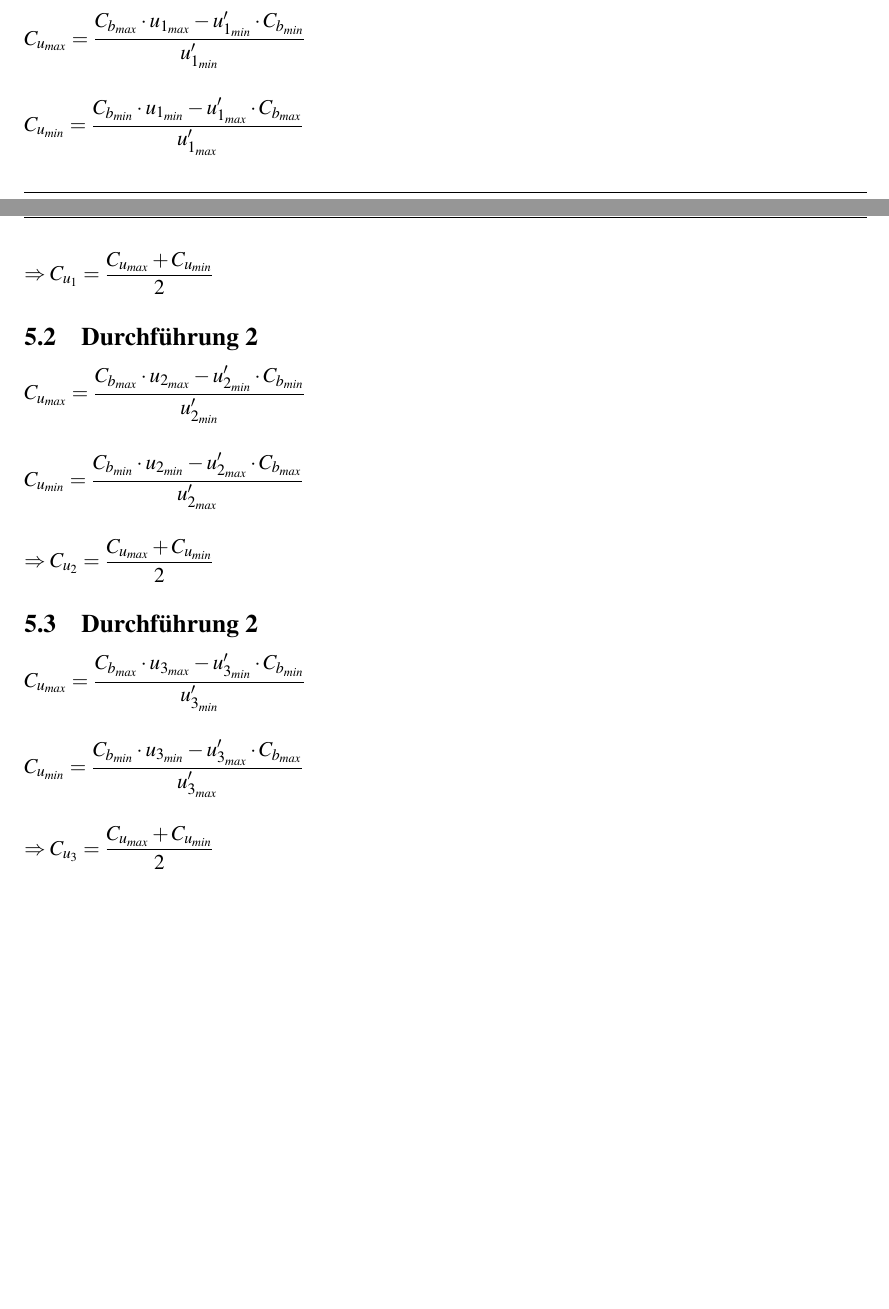
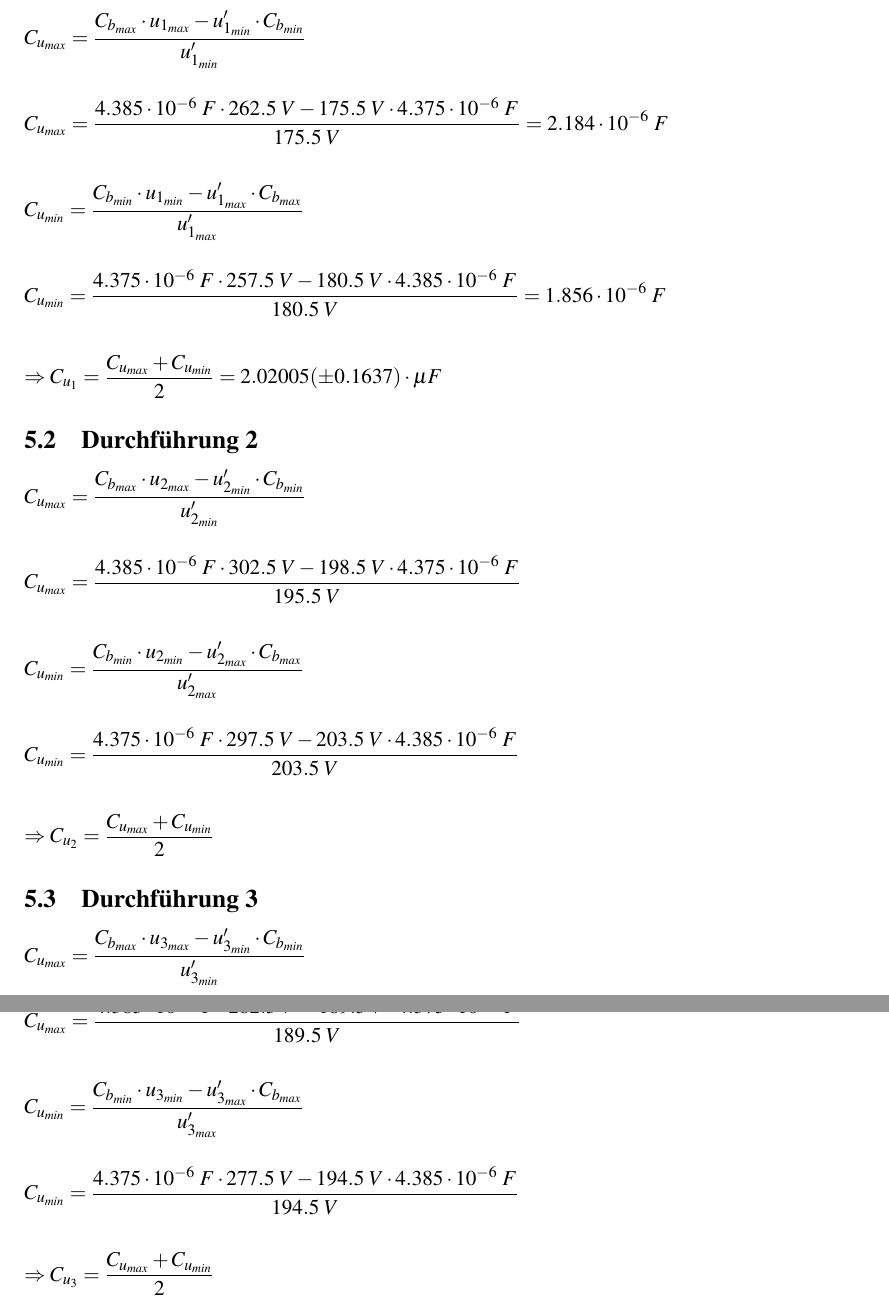
Before and after one commit to noah-vogt/gkg, a LaTeX document (protokoll-kondensator/main.tex): two parts of pages 4 and 5 of 6 before the commit and two parts of pages 5 and 6 of 6 after it, joined at a grey line, cut so that both start at the same text, the shorter picture padded with empty space. Compiled offline with pdfLaTeX.

Commit message:
updated 5.1-5.3

```diff
--- a/protokoll-kondensator/main.tex
+++ b/protokoll-kondensator/main.tex
@@ -147,23 +149,35 @@ $$C_u = \frac{C_b \cdot u - u' \cdot C_b}{u'}$$
 
 $C_{u_{max}} = \displaystyle{\frac{C_{b_{max}}\cdot u_{1_{max}}-u_{1_{min}}'\cdot C_{b_{min}}}{u_{1_{min}}'}}$\\\\
 
+$C_{u_{max}} = \displaystyle{\frac{4.385\cdot 10^{-6}\;F\cdot 262.5\;V-175.5\;V\cdot 4.375\cdot 10^{-6}\;F}{175.5\;V}} = 2.184\cdot 10^{-6}\;F$\\\\
+
 $C_{u_{min}} = \displaystyle{\frac{C_{b_{min}}\cdot u_{1_{min}}-u_{1_{max}}'\cdot C_{b_{max}}}{u_{1_{max}}'}}$\\\\
 
-$\Rightarrow C_{u_1}=\displaystyle{\frac{C_{u_{max}}+C_{u_{min}}}{2}}$
+$C_{u_{min}} = \displaystyle{\frac{4.375\cdot 10^{-6}\;F\cdot 257.5\;V-180.5\;V\cdot 4.385\cdot 10^{-6}\;F}{180.5\;V}} = 1.856\cdot 10^{-6}\;F$\\\\
+
+$\Rightarrow C_{u_1}=\displaystyle{\frac{C_{u_{max}}+C_{u_{min}}}{2}} = 2.02005 (\pm 0.1637)\cdot \mu F$
 
 \subsection{Durchführung 2}
 
 $C_{u_{max}} = \displaystyle{\frac{C_{b_{max}}\cdot u_{2_{max}}-u_{2_{min}}'\cdot C_{b_{min}}}{u_{2_{min}}'}}$\\\\
 
+$C_{u_{max}} = \displaystyle{\frac{4.385\cdot 10^{-6}\;F\cdot 302.5\;V-198.5\;V\cdot 4.375\cdot 10^{-6}\;F}{195.5\;V}}$\\\\
+
 $C_{u_{min}} = \displaystyle{\frac{C_{b_{min}}\cdot u_{2_{min}}-u_{2_{max}}'\cdot C_{b_{max}}}{u_{2_{max}}'}}$\\\\
+
+$C_{u_{min}} = \displaystyle{\frac{4.375\cdot 10^{-6}\;F\cdot 297.5\;V-203.5\;V\cdot 4.385\cdot 10^{-6}\;F}{203.5\;V}}$\\\\
 
 $\Rightarrow C_{u_2}=\displaystyle{\frac{C_{u_{max}}+C_{u_{min}}}{2}}$
 
-\subsection{Durchführung 2}
+\subsection{Durchführung 3}
 
 $C_{u_{max}} = \displaystyle{\frac{C_{b_{max}}\cdot u_{3_{max}}-u_{3_{min}}'\cdot C_{b_{min}}}{u_{3_{min}}'}}$\\\\
 
+$C_{u_{max}} = \displaystyle{\frac{4.385\cdot 10^{-6}\;F\cdot 282.5\;V-189.5\;V\cdot 4.375\cdot 10^{-6}\;F}{189.5\;V}}$\\\\
+
 $C_{u_{min}} = \displaystyle{\frac{C_{b_{min}}\cdot u_{3_{min}}-u_{3_{max}}'\cdot C_{b_{max}}}{u_{3_{max}}'}}$\\\\
+
+$C_{u_{min}} = \displaystyle{\frac{4.375\cdot 10^{-6}\;F\cdot 277.5\;V-194.5\;V\cdot 4.385\cdot 10^{-6}\;F}{194.5\;V}}$\\\\
 
 $\Rightarrow C_{u_3}=\displaystyle{\frac{C_{u_{max}}+C_{u_{min}}}{2}}$
 
```
Also changed, not shown: protokoll-kondensator/main.tex (4 more changed lines).
